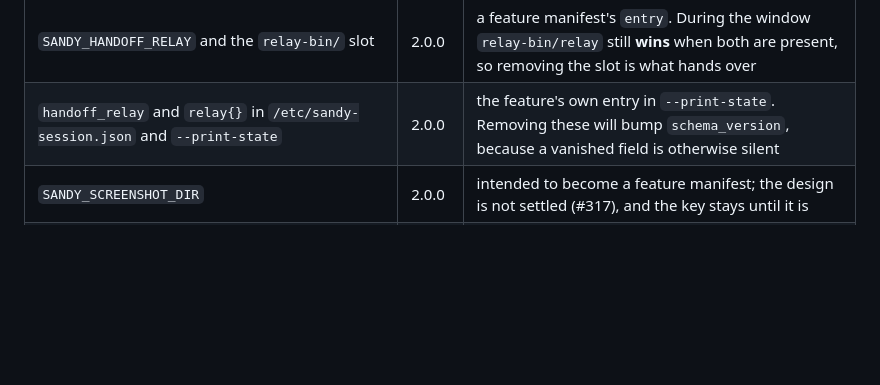
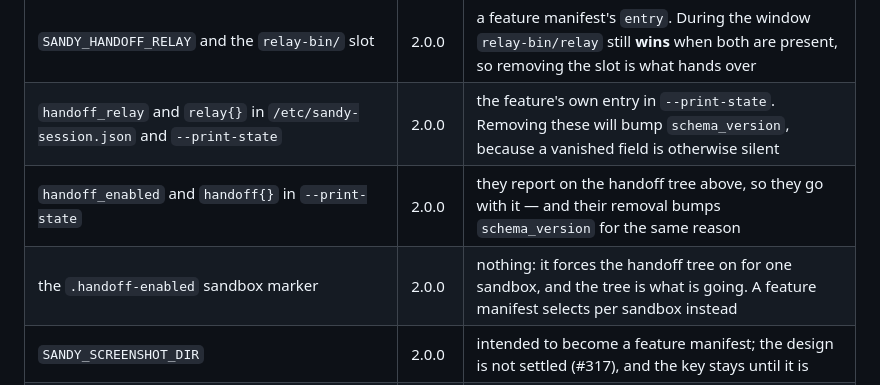
Before and after one commit to rappdw/sandy, a Markdown page: README.md, the part around the change. GitHub-like rendering; blank space fills up the shorter version.

Commit message:
docs: list the three handoff surfaces the deprecation table missed
A sweep of the key inventory against the new Deprecated section found the gap
in the section itself: SANDY_HANDOFF_DIRS and the tree were listed, and so were
handoff_relay and relay{}, but not

  - handoff_enabled and handoff{} in --print-state, which REPORT on that tree,
  - the .handoff-enabled sandbox marker, which forces it on per sandbox.

All three belong to the mechanism being retired. Listing two thirds of a
mechanism is how the third part gets removed later with nothing having
announced it -- exactly what the section exists to prevent, on its first day.

Co-Authored-By: Claude Opus 5 <noreply@anthropic.com>

```diff
--- a/README.md
+++ b/README.md
@@ -918,6 +918,8 @@ Sandy's rule: an entry can only be **added** to this list in an `X.0.0` release,
 | `SANDY_HANDOFF_*` container env vars (`_INBOX`, `_OUTBOX`, `_PEER`, `_RELAY_STATE`) | 2.0.0 | a mount's `export`, which names the variable the feature wants |
 | `SANDY_HANDOFF_RELAY` and the `relay-bin/` slot | 2.0.0 | a feature manifest's `entry`. During the window `relay-bin/relay` still **wins** when both are present, so removing the slot is what hands over |
 | `handoff_relay` and `relay{}` in `/etc/sandy-session.json` and `--print-state` | 2.0.0 | the feature's own entry in `--print-state`. Removing these will bump `schema_version`, because a vanished field is otherwise silent |
+| `handoff_enabled` and `handoff{}` in `--print-state` | 2.0.0 | they report on the handoff tree above, so they go with it — and their removal bumps `schema_version` for the same reason |
+| the `.handoff-enabled` sandbox marker | 2.0.0 | nothing: it forces the handoff tree on for one sandbox, and the tree is what is going. A feature manifest selects per sandbox instead |
 | `SANDY_SCREENSHOT_DIR` | 2.0.0 | intended to become a feature manifest; the design is not settled (#317), and the key stays until it is |
 | `SANDY_EGRESS_PROXY` | 2.0.0 | `SANDY_EGRESS_NO_ISOLATION=1` (off) or `SANDY_EGRESS_STRICT=1` (strict). It has warned since 0.14.0; listing it here is what finally gives its removal a date |
 | `SANDY_CHANNELS`: the `plugin:<name>@<marketplace>` form | 2.0.0 | bare comma-separated names. The key itself is **not** deprecated — only that spelling of its value |
```
